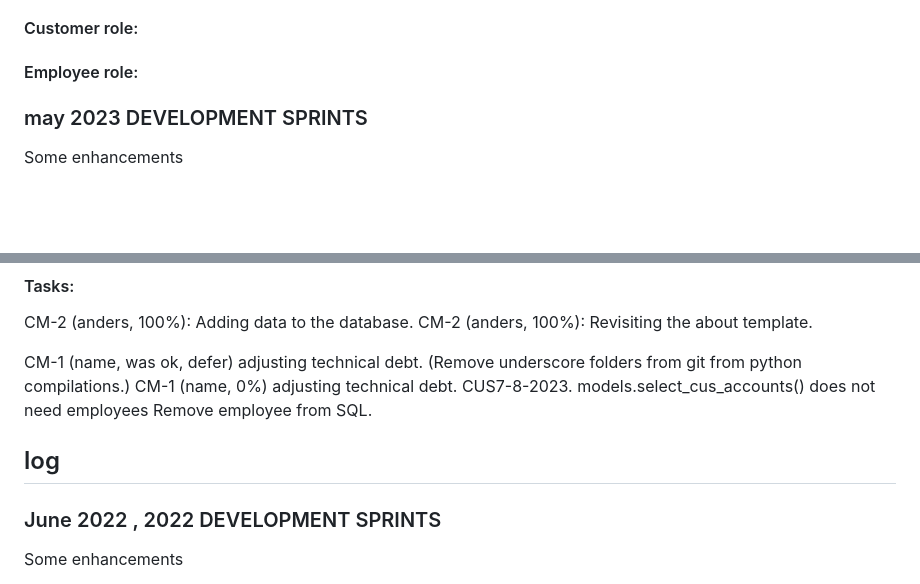
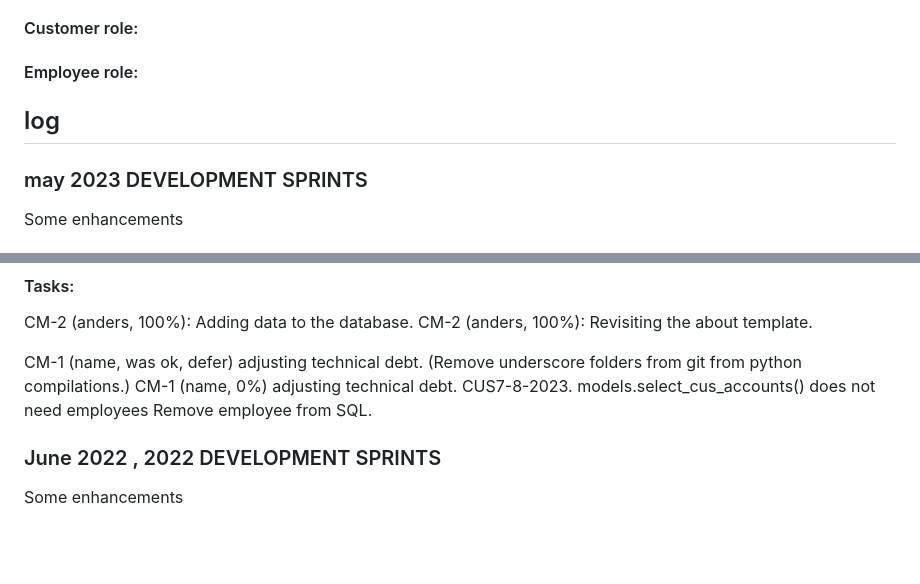
Before and after one commit to andersfuf/UIS_Prototype, a Markdown page: cm-log.md, 2 parts joined by grey strips. GitHub-like rendering; blank space fills up the shorter version.

```diff
--- a/cm-log.md
+++ b/cm-log.md
@@ -16,6 +16,7 @@ Commit to repository.
 #### Customer role:
 #### Employee role:
 
+## log
 
 ### may 2023 DEVELOPMENT SPRINTS
 
@@ -72,7 +73,6 @@ CM-1 (name, 0%) adjusting technical debt. CUS7-8-2023. models.select_cus_account
 
 
 
-## log
 
 ### June 2022 , 2022 DEVELOPMENT SPRINTS
 Some enhancements
```
